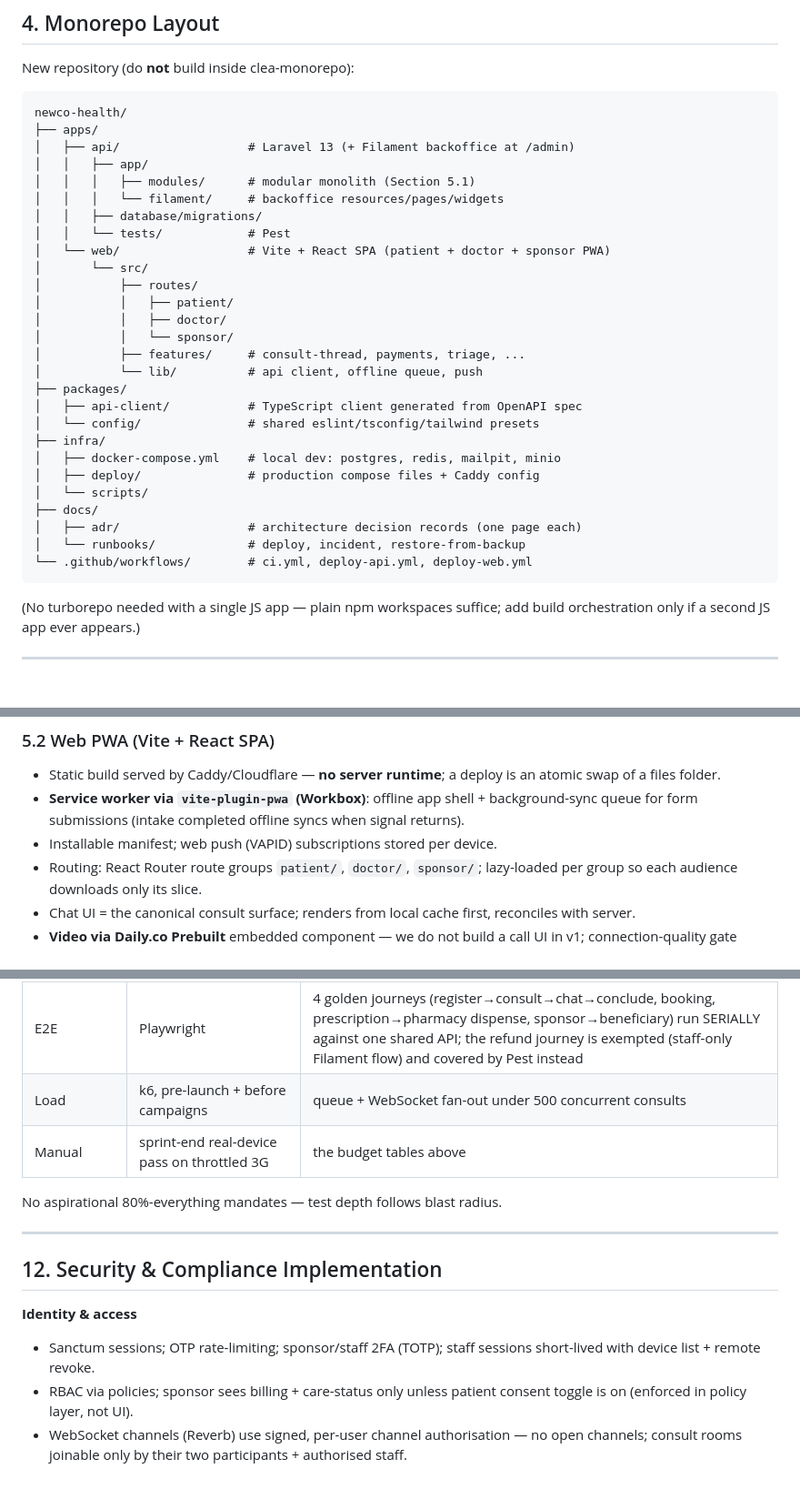
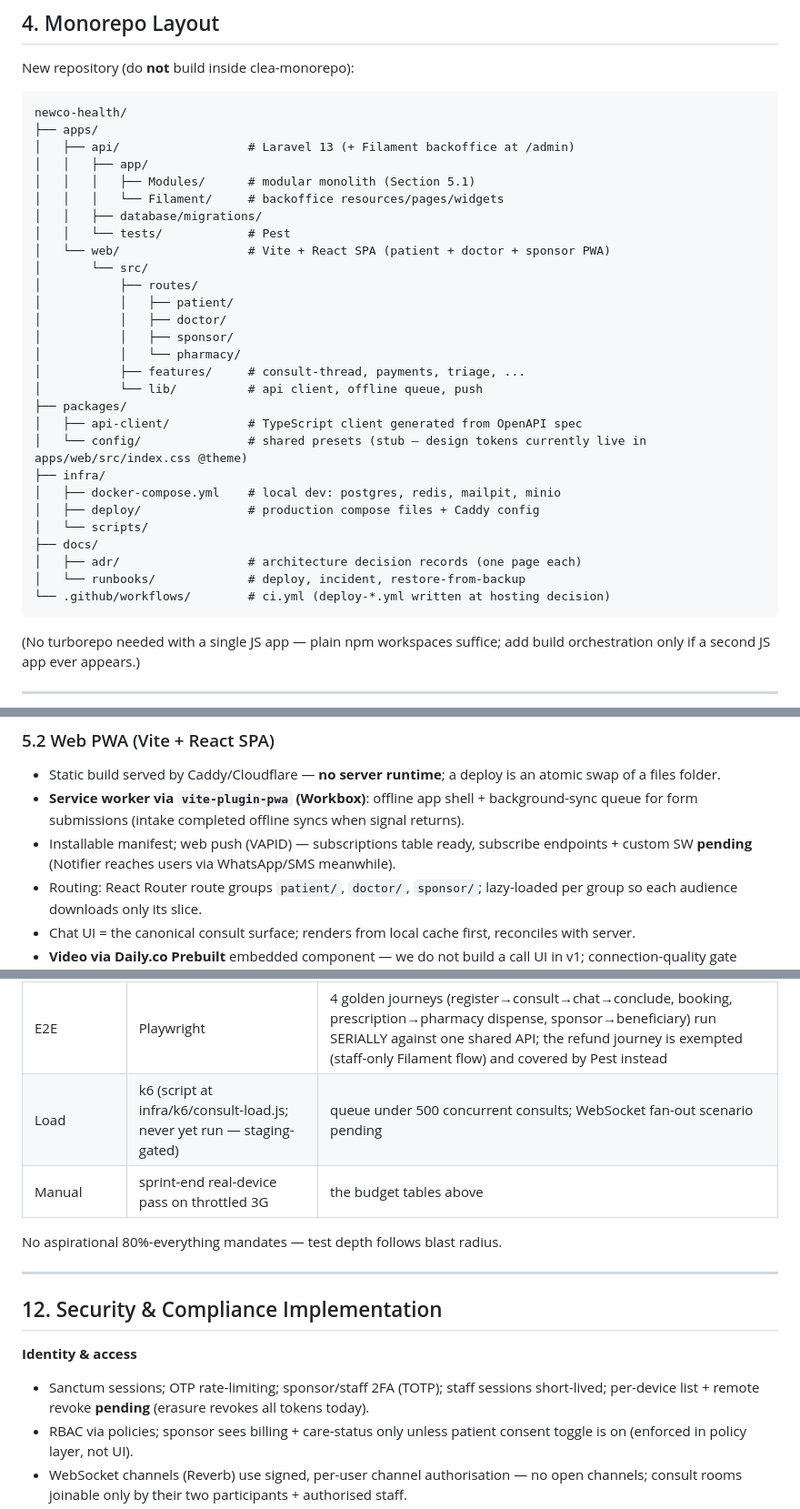
Before and after one commit to leobarcove/newco-health, a Markdown page: docs/nigeria-telehealth-dev-plan.md, 3 parts joined by grey strips. Shown at 91% size. Drawn GitHub-style; blank space fills up the shorter version.

Commit message:
docs: label remaining plan↔code residuals after second audit
- §8: Lighthouse rows + offline e2e marked pending; Background Sync noted as
  configured-but-untested
- §6/§5.2: web push delivery honestly marked pending (endpoints + SW switch)
- §4 tree: PSR-4 casing (Modules/Filament), pharmacy route group added,
  config package stub + token location, deploy workflows deferred note
- §7: dispensing-on-prescriptions (no fulfilments table), ledger-based
  sponsorship consent, phase-2 tables added to the entity list
- §12: per-device session list/revoke marked pending
- §11: k6 never-run + WS scenario pending

Co-Authored-By: Claude Fable 5 <noreply@anthropic.com>

````diff
--- a/docs/nigeria-telehealth-dev-plan.md
+++ b/docs/nigeria-telehealth-dev-plan.md
@@ -95,8 +95,8 @@ newco-health/
 ├── apps/
 │   ├── api/                  # Laravel 13 (+ Filament backoffice at /admin)
 │   │   ├── app/
-│   │   │   ├── modules/      # modular monolith (Section 5.1)
-│   │   │   └── filament/     # backoffice resources/pages/widgets
+│   │   │   ├── Modules/      # modular monolith (Section 5.1)
+│   │   │   └── Filament/     # backoffice resources/pages/widgets
 │   │   ├── database/migrations/
 │   │   └── tests/            # Pest
 │   └── web/                  # Vite + React SPA (patient + doctor + sponsor PWA)
@@ -104,12 +104,13 @@ newco-health/
 │           ├── routes/
 │           │   ├── patient/
 │           │   ├── doctor/
-│           │   └── sponsor/
+│           │   ├── sponsor/
+│           │   └── pharmacy/
 │           ├── features/     # consult-thread, payments, triage, ...
 │           └── lib/          # api client, offline queue, push
 ├── packages/
 │   ├── api-client/           # TypeScript client generated from OpenAPI spec
-│   └── config/               # shared eslint/tsconfig/tailwind presets
+│   └── config/               # shared presets (stub — design tokens currently live in apps/web/src/index.css @theme)
 ├── infra/
 │   ├── docker-compose.yml    # local dev: postgres, redis, mailpit, minio
 │   ├── deploy/               # production compose files + Caddy config
@@ -117,7 +118,7 @@ newco-health/
 ├── docs/
 │   ├── adr/                  # architecture decision records (one page each)
 │   └── runbooks/             # deploy, incident, restore-from-backup
-└── .github/workflows/        # ci.yml, deploy-api.yml, deploy-web.yml
+└── .github/workflows/        # ci.yml (deploy-*.yml written at hosting decision)
 ```
 
 (No turborepo needed with a single JS app — plain npm workspaces suffice; add build orchestration only if a second JS app ever appears.)
@@ -150,7 +151,7 @@ Conventions: Laravel defaults everywhere (Eloquent, form requests, policies, que
 
 - Static build served by Caddy/Cloudflare — **no server runtime**; a deploy is an atomic swap of a files folder.
 - **Service worker via `vite-plugin-pwa` (Workbox)**: offline app shell + background-sync queue for form submissions (intake completed offline syncs when signal returns).
-- Installable manifest; web push (VAPID) subscriptions stored per device.
+- Installable manifest; web push (VAPID) — subscriptions table ready, subscribe endpoints + custom SW **pending** (Notifier reaches users via WhatsApp/SMS meanwhile).
 - Routing: React Router route groups `patient/`, `doctor/`, `sponsor/`; lazy-loaded per group so each audience downloads only its slice.
 - Chat UI = the canonical consult surface; renders from local cache first, reconciles with server.
 - **Video via Daily.co Prebuilt** embedded component — we do not build a call UI in v1; connection-quality gate decides whether the "upgrade to video" button even appears.
@@ -254,7 +255,7 @@ Release cadence: ship whenever green — that is the entire point of the PWA str
 | API unit/feature | Pest | Consult state machine, payments/webhooks, payouts, prescribing = **near-100%**; everything else pragmatic |
 | Contract | OpenAPI spec is source of truth; `api-client` regenerated in CI; drift fails build | prevents web/api desync |
 | E2E | Playwright | 4 golden journeys (register→consult→chat→conclude, booking, prescription→pharmacy dispense, sponsor→beneficiary) run SERIALLY against one shared API; the refund journey is exempted (staff-only Filament flow) and covered by Pest instead |
-| Load | k6, pre-launch + before campaigns | queue + WebSocket fan-out under 500 concurrent consults |
+| Load | k6 (script at infra/k6/consult-load.js; never yet run — staging-gated) | queue under 500 concurrent consults; WebSocket fan-out scenario pending |
 | Manual | sprint-end real-device pass on throttled 3G | the budget tables above |
 
 No aspirational 80%-everything mandates — test depth follows blast radius.
@@ -264,7 +265,7 @@ No aspirational 80%-everything mandates — test depth follows blast radius.
 ## 12. Security & Compliance Implementation
 
 **Identity & access**
-- Sanctum sessions; OTP rate-limiting; sponsor/staff 2FA (TOTP); staff sessions short-lived with device list + remote revoke.
+- Sanctum sessions; OTP rate-limiting; sponsor/staff 2FA (TOTP); staff sessions short-lived; per-device list + remote revoke **pending** (erasure revokes all tokens today).
 - RBAC via policies; sponsor sees billing + care-status only unless patient consent toggle is on (enforced in policy layer, not UI).
 - WebSocket channels (Reverb) use signed, per-user channel authorisation — no open channels; consult rooms joinable only by their two participants + authorised staff.
 - Infra accounts (Cloudflare, registrar, hosting, Paystack dashboard) on hardware-key MFA; no shared logins.
````
Also changed, not shown: other parts of docs/nigeria-telehealth-dev-plan.md (+5 -5 lines).
